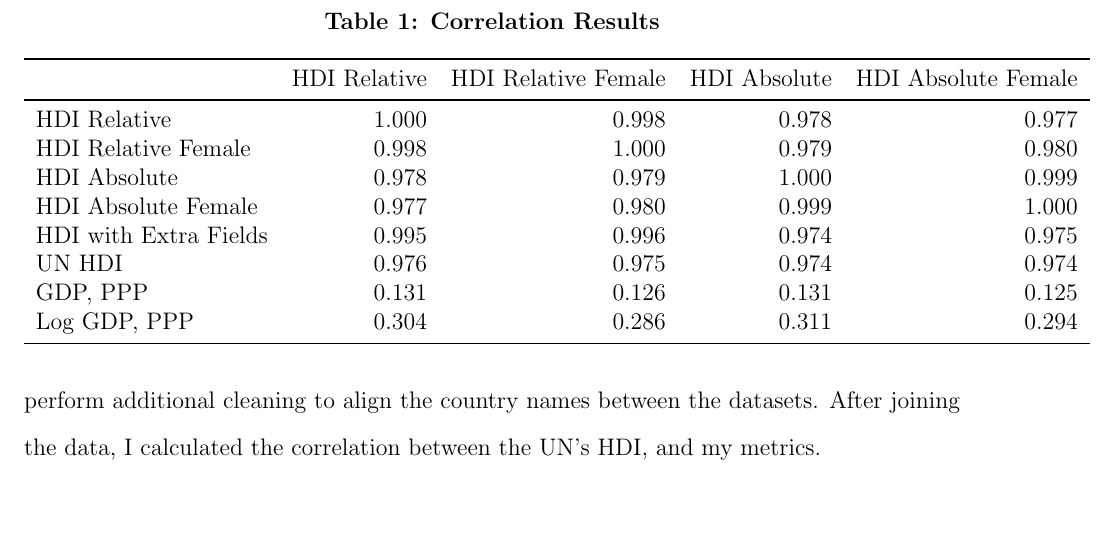
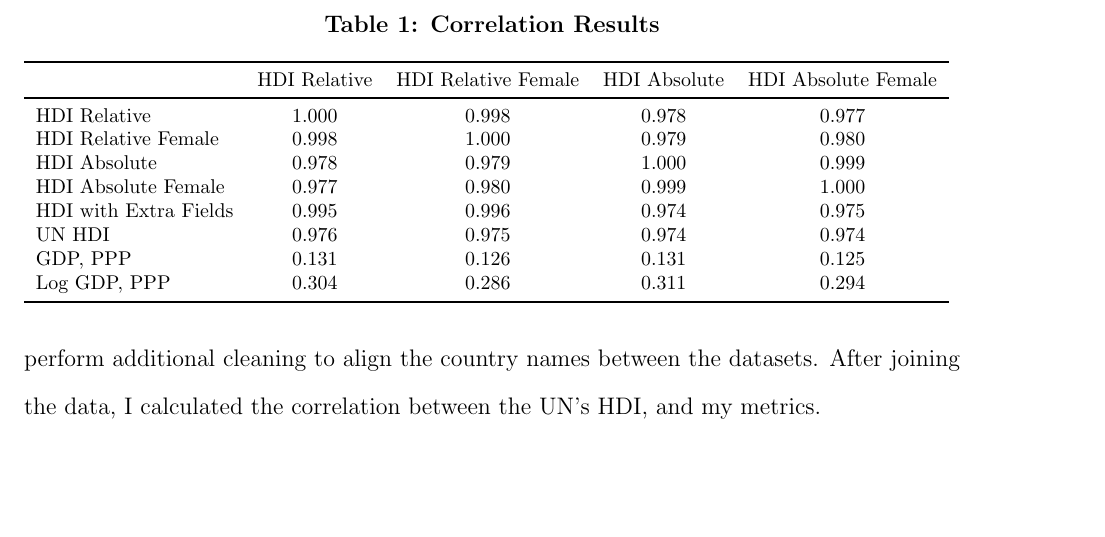
Before and after one commit to svanomm/development-econ, a LaTeX problem sheet (week 1 assignment/paper.tex, which reads week 1 assignment/output/correlation_results.tex): part of page 4 of 7, cut so that both start at the same text, the shorter picture padded with empty space. Compiled offline with pdfLaTeX.

Commit message:
final rerun

```diff
--- a/week 1 assignment/output/correlation_results.tex
+++ b/week 1 assignment/output/correlation_results.tex
@@ -1,6 +1,7 @@
 \begin{table}
+    \footnotesize
 \caption{Correlation Results}
-\begin{tabular}{lrrrr}
+\begin{tabular}{lcccc}
 \toprule
  & HDI Relative & HDI Relative Female & HDI Absolute & HDI Absolute Female \\
 \midrule
```
Also changed, not shown: week 1 assignment/paper.pdf, 2 other files.
